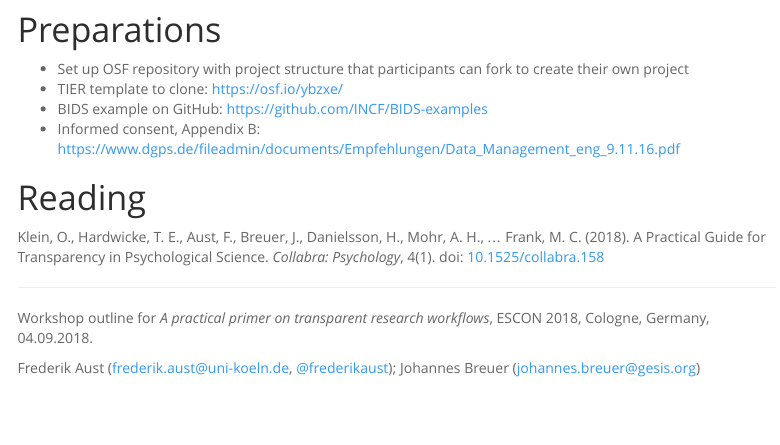
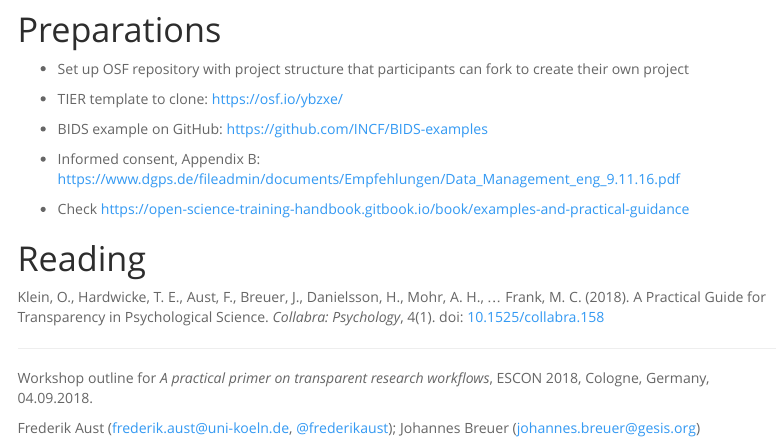
Before and after one commit to crsh/psych-transparency-guide_workshop, an R Markdown document (outline.Rmd): the page in a window 1100 px wide, from 1170 px down. Rendered offline with R 4.5, knitr and Pandoc, with nearby package versions; menus at the side of the page are left out.

Commit message:
Adds link to open science workshop examples.

```diff
--- a/outline.Rmd
+++ b/outline.Rmd
@@ -71,6 +71,8 @@ The active three-hour workshop will cover the following issues.
 - Informed consent, Appendix B: https://www.dgps.de/fileadmin/documents/Empfehlungen/Data_Management_eng_9.11.16.pdf
 
 
+- Check https://open-science-training-handbook.gitbook.io/book/examples-and-practical-guidance
+
 # Reading
 
 Klein, O., Hardwicke, T. E., Aust, F., Breuer, J., Danielsson, H., Mohr, A. H., … Frank, M. C. (2018). A Practical Guide for Transparency in Psychological Science. _Collabra: Psychology_, 4(1). doi: [10.1525/collabra.158](https://doi.org/10.1525/collabra.158)
```
Also changed, not shown: notes.md (deleted, +0 -1 lines).
